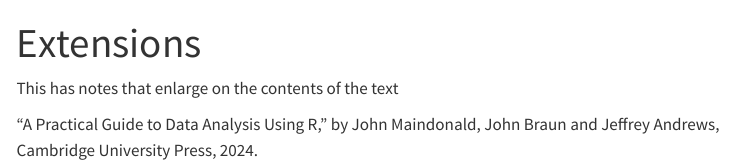
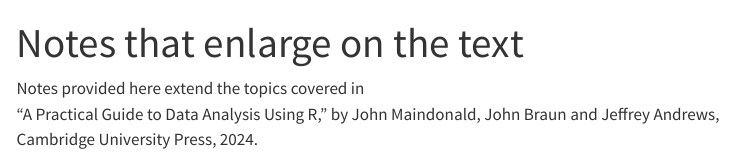
Before and after one commit to jhmaindonald/extensions, a Quarto document (index.qmd): the page in a window 1100 px wide, from its top. Rendered offline with R 4.5, knitr and Pandoc in place of Quarto, with nearby package versions; menus at the side of the page are left out.

Commit message:
Change title in index.qmd

```diff
--- a/index.qmd
+++ b/index.qmd
@@ -1,7 +1,6 @@
 ---
-title: "Extensions"
+title: "Notes that enlarge on the text"
 ---
 
-This has notes that enlarge on the contents of the text
-
+Notes provided here extend the topics covered in\
 "A Practical Guide to Data Analysis Using R," by John Maindonald, John Braun and Jeffrey Andrews, Cambridge University Press, 2024.
```
Also changed, not shown: _quarto.yml (+1 -1 lines), docs/search.json, 5 other files.
